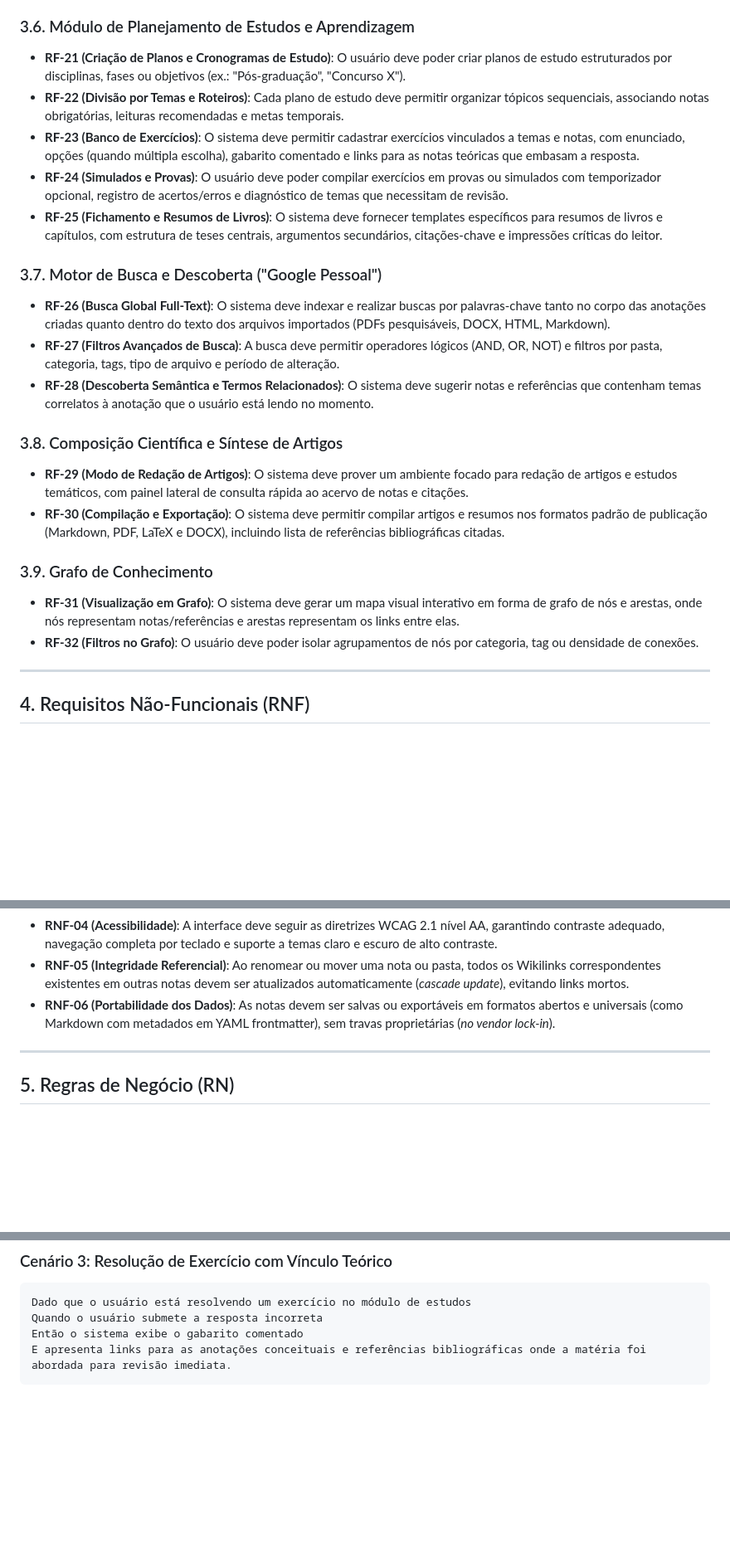
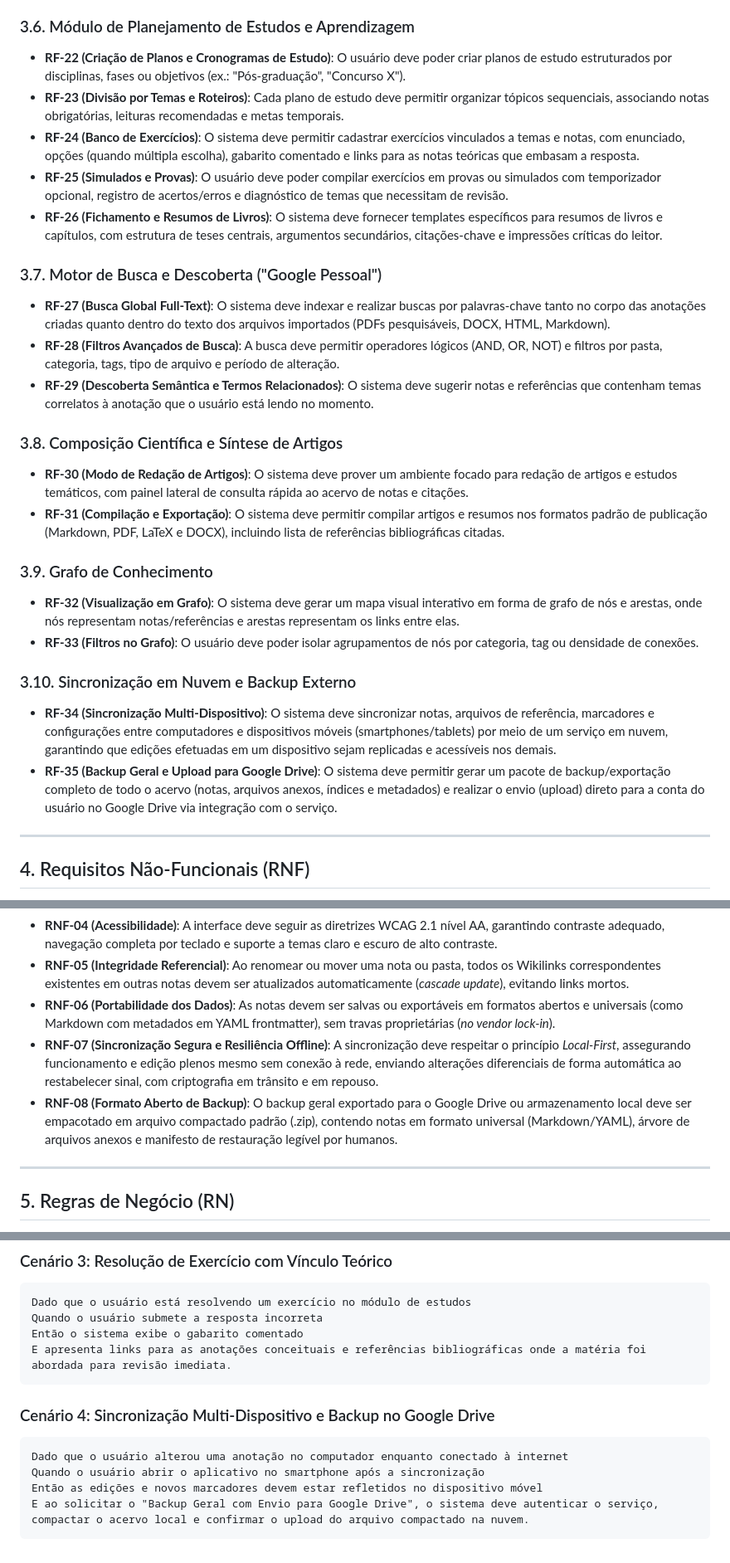
Before and after one commit to victor-reghini/knowledge-dump, a Markdown page: docs/requisitos.md, 3 parts joined by grey strips. Shown at 83% size. GitHub-like rendering; blank space fills up the shorter version.

````diff
--- a/docs/requisitos.md
+++ b/docs/requisitos.md
@@ -89,23 +93,27 @@ erDiagram
 
 ### 3.6. Módulo de Planejamento de Estudos e Aprendizagem
-- **RF-21 (Criação de Planos e Cronogramas de Estudo)**: O usuário deve poder criar planos de estudo estruturados por disciplinas, fases ou objetivos (ex.: "Pós-graduação", "Concurso X").
-- **RF-22 (Divisão por Temas e Roteiros)**: Cada plano de estudo deve permitir organizar tópicos sequenciais, associando notas obrigatórias, leituras recomendadas e metas temporais.
-- **RF-23 (Banco de Exercícios)**: O sistema deve permitir cadastrar exercícios vinculados a temas e notas, com enunciado, opções (quando múltipla escolha), gabarito comentado e links para as notas teóricas que embasam a resposta.
-- **RF-24 (Simulados e Provas)**: O usuário deve poder compilar exercícios em provas ou simulados com temporizador opcional, registro de acertos/erros e diagnóstico de temas que necessitam de revisão.
-- **RF-25 (Fichamento e Resumos de Livros)**: O sistema deve fornecer templates específicos para resumos de livros e capítulos, com estrutura de teses centrais, argumentos secundários, citações-chave e impressões críticas do leitor.
+- **RF-22 (Criação de Planos e Cronogramas de Estudo)**: O usuário deve poder criar planos de estudo estruturados por disciplinas, fases ou objetivos (ex.: "Pós-graduação", "Concurso X").
+- **RF-23 (Divisão por Temas e Roteiros)**: Cada plano de estudo deve permitir organizar tópicos sequenciais, associando notas obrigatórias, leituras recomendadas e metas temporais.
+- **RF-24 (Banco de Exercícios)**: O sistema deve permitir cadastrar exercícios vinculados a temas e notas, com enunciado, opções (quando múltipla escolha), gabarito comentado e links para as notas teóricas que embasam a resposta.
+- **RF-25 (Simulados e Provas)**: O usuário deve poder compilar exercícios em provas ou simulados com temporizador opcional, registro de acertos/erros e diagnóstico de temas que necessitam de revisão.
+- **RF-26 (Fichamento e Resumos de Livros)**: O sistema deve fornecer templates específicos para resumos de livros e capítulos, com estrutura de teses centrais, argumentos secundários, citações-chave e impressões críticas do leitor.
 
 ### 3.7. Motor de Busca e Descoberta ("Google Pessoal")
-- **RF-26 (Busca Global Full-Text)**: O sistema deve indexar e realizar buscas por palavras-chave tanto no corpo das anotações criadas quanto dentro do texto dos arquivos importados (PDFs pesquisáveis, DOCX, HTML, Markdown).
-- **RF-27 (Filtros Avançados de Busca)**: A busca deve permitir operadores lógicos (AND, OR, NOT) e filtros por pasta, categoria, tags, tipo de arquivo e período de alteração.
-- **RF-28 (Descoberta Semântica e Termos Relacionados)**: O sistema deve sugerir notas e referências que contenham temas correlatos à anotação que o usuário está lendo no momento.
+- **RF-27 (Busca Global Full-Text)**: O sistema deve indexar e realizar buscas por palavras-chave tanto no corpo das anotações criadas quanto dentro do texto dos arquivos importados (PDFs pesquisáveis, DOCX, HTML, Markdown).
+- **RF-28 (Filtros Avançados de Busca)**: A busca deve permitir operadores lógicos (AND, OR, NOT) e filtros por pasta, categoria, tags, tipo de arquivo e período de alteração.
+- **RF-29 (Descoberta Semântica e Termos Relacionados)**: O sistema deve sugerir notas e referências que contenham temas correlatos à anotação que o usuário está lendo no momento.
 
 ### 3.8. Composição Científica e Síntese de Artigos
-- **RF-29 (Modo de Redação de Artigos)**: O sistema deve prover um ambiente focado para redação de artigos e estudos temáticos, com painel lateral de consulta rápida ao acervo de notas e citações.
-- **RF-30 (Compilação e Exportação)**: O sistema deve permitir compilar artigos e resumos nos formatos padrão de publicação (Markdown, PDF, LaTeX e DOCX), incluindo lista de referências bibliográficas citadas.
+- **RF-30 (Modo de Redação de Artigos)**: O sistema deve prover um ambiente focado para redação de artigos e estudos temáticos, com painel lateral de consulta rápida ao acervo de notas e citações.
+- **RF-31 (Compilação e Exportação)**: O sistema deve permitir compilar artigos e resumos nos formatos padrão de publicação (Markdown, PDF, LaTeX e DOCX), incluindo lista de referências bibliográficas citadas.
 
 ### 3.9. Grafo de Conhecimento
-- **RF-31 (Visualização em Grafo)**: O sistema deve gerar um mapa visual interativo em forma de grafo de nós e arestas, onde nós representam notas/referências e arestas representam os links entre elas.
-- **RF-32 (Filtros no Grafo)**: O usuário deve poder isolar agrupamentos de nós por categoria, tag ou densidade de conexões.
+- **RF-32 (Visualização em Grafo)**: O sistema deve gerar um mapa visual interativo em forma de grafo de nós e arestas, onde nós representam notas/referências e arestas representam os links entre elas.
+- **RF-33 (Filtros no Grafo)**: O usuário deve poder isolar agrupamentos de nós por categoria, tag ou densidade de conexões.
+
+### 3.10. Sincronização em Nuvem e Backup Externo
+- **RF-34 (Sincronização Multi-Dispositivo)**: O sistema deve sincronizar notas, arquivos de referência, marcadores e configurações entre computadores e dispositivos móveis (smartphones/tablets) por meio de um serviço em nuvem, garantindo que edições efetuadas em um dispositivo sejam replicadas e acessíveis nos demais.
+- **RF-35 (Backup Geral e Upload para Google Drive)**: O sistema deve permitir gerar um pacote de backup/exportação completo de todo o acervo (notas, arquivos anexos, índices e metadados) e realizar o envio (upload) direto para a conta do usuário no Google Drive via integração com o serviço.
 
 ---
 
@@ -117,6 +125,8 @@ erDiagram
 - **RNF-04 (Acessibilidade)**: A interface deve seguir as diretrizes WCAG 2.1 nível AA, garantindo contraste adequado, navegação completa por teclado e suporte a temas claro e escuro de alto contraste.
 - **RNF-05 (Integridade Referencial)**: Ao renomear ou mover uma nota ou pasta, todos os Wikilinks correspondentes existentes em outras notas devem ser atualizados automaticamente (*cascade update*), evitando links mortos.
 - **RNF-06 (Portabilidade dos Dados)**: As notas devem ser salvas ou exportáveis em formatos abertos e universais (como Markdown com metadados em YAML frontmatter), sem travas proprietárias (*no vendor lock-in*).
+- **RNF-07 (Sincronização Segura e Resiliência Offline)**: A sincronização deve respeitar o princípio *Local-First*, assegurando funcionamento e edição plenos mesmo sem conexão à rede, enviando alterações diferenciais de forma automática ao restabelecer sinal, com criptografia em trânsito e em repouso.
+- **RNF-08 (Formato Aberto de Backup)**: O backup geral exportado para o Google Drive ou armazenamento local deve ser empacotado em arquivo compactado padrão (.zip), contendo notas em formato universal (Markdown/YAML), árvore de arquivos anexos e manifesto de restauração legível por humanos.
 
 ---
 
@@ -158,3 +169,11 @@ Quando o usuário submete a resposta incorreta
 Então o sistema exibe o gabarito comentado
 E apresenta links para as anotações conceituais e referências bibliográficas onde a matéria foi abordada para revisão imediata.
 ```
+
+### Cenário 4: Sincronização Multi-Dispositivo e Backup no Google Drive
+```gherkin
+Dado que o usuário alterou uma anotação no computador enquanto conectado à internet
+Quando o usuário abrir o aplicativo no smartphone após a sincronização
+Então as edições e novos marcadores devem estar refletidos no dispositivo móvel
+E ao solicitar o "Backup Geral com Envio para Google Drive", o sistema deve autenticar o serviço, compactar o acervo local e confirmar o upload do arquivo compactado na nuvem.
+```
````
Also changed, not shown: other parts of docs/requisitos.md (+22 -17 lines), docs/arquitetura_e_roadmap.md (added, +230 -0 lines).
